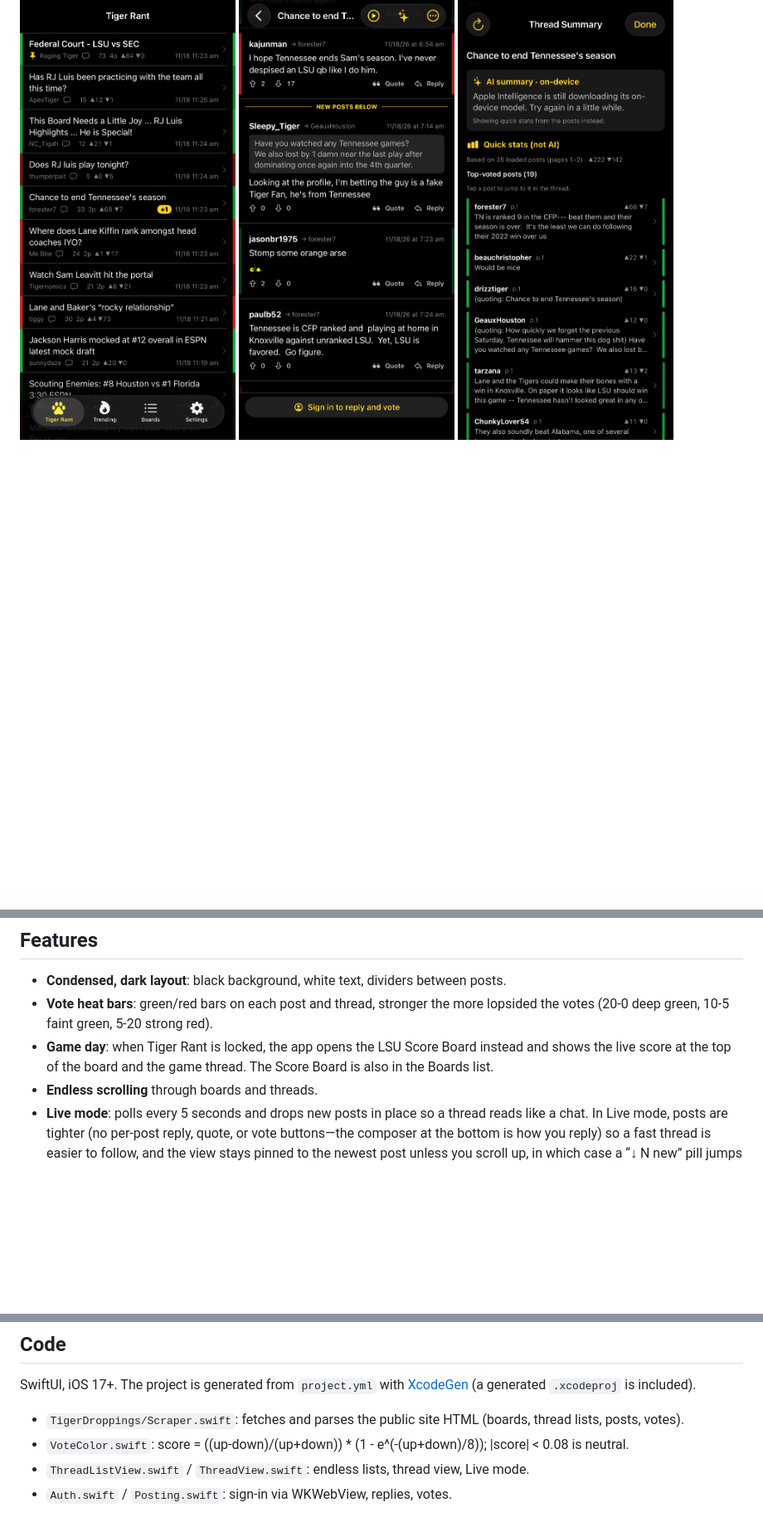
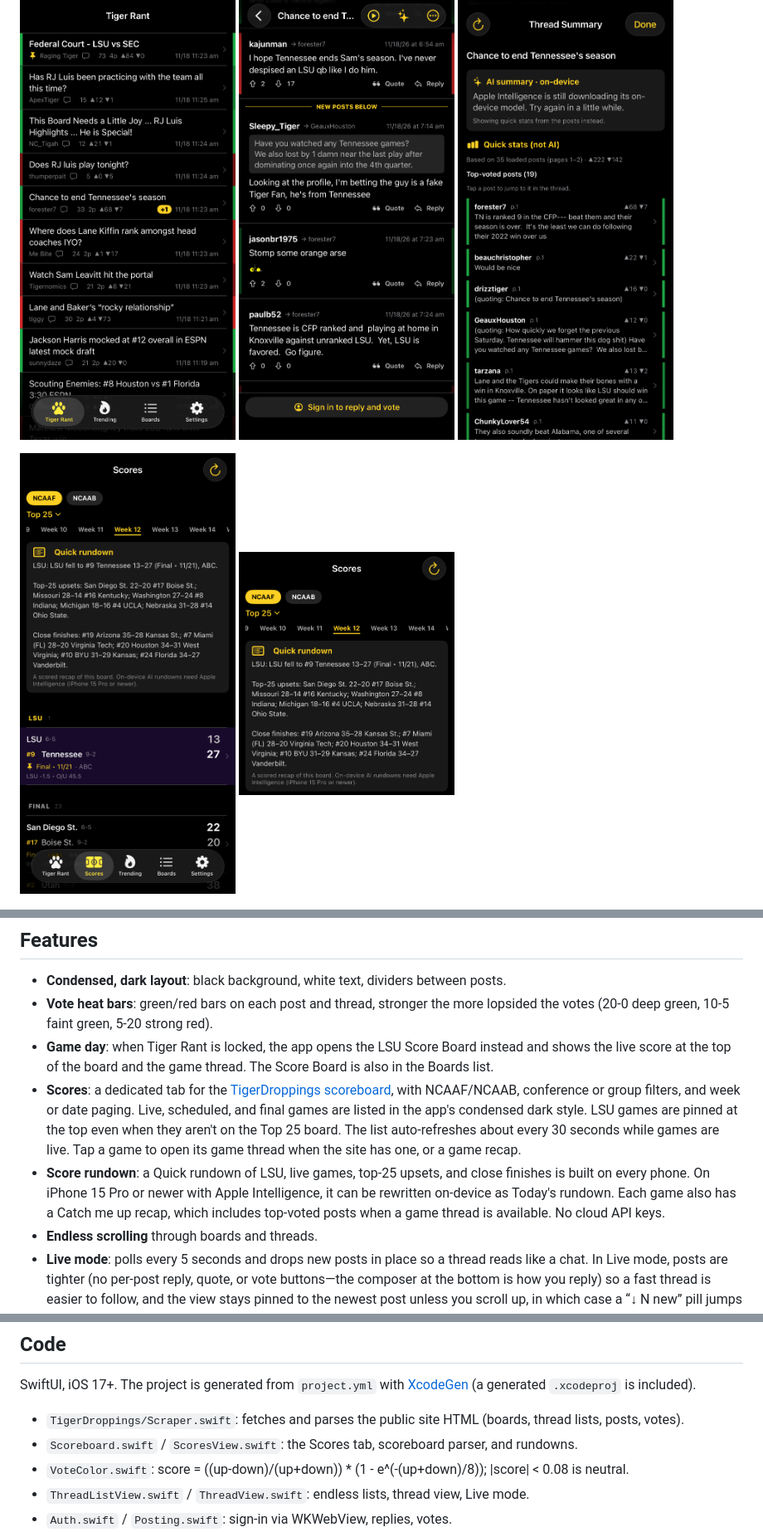
Before and after one commit to Bayou-Brains/tigerdroppings-ios-app, a Markdown page: README.md, 3 parts joined by grey strips. Shown at 83% size. Rendered like a GitHub page; pictures changed too: screenshots/scores.png (added), screenshots/scores_ai.png (added); blank space fills up the shorter version.

```diff
--- a/README.md
+++ b/README.md
@@ -12,6 +12,10 @@ A fast, chat-style Tiger Droppings app for iPhone: an unofficial reader for the
 <img src="screenshots/summary.png" width="260" alt="Thread summary">
 </p>
 <p>
+<img src="screenshots/scores.png" width="260" alt="Scores">
+<img src="screenshots/scores_ai.png" width="260" alt="Quick rundown on Scores">
+</p>
+<p>
 <img src="screenshots/summary_jump.png" width="260" alt="Jumped to a top-voted post from the summary">
 <img src="screenshots/settings.png" width="260" alt="Settings with text size">
 <img src="screenshots/thread_large_text.png" width="260" alt="Thread at a larger text size">
@@ -21,6 +25,8 @@ A fast, chat-style Tiger Droppings app for iPhone: an unofficial reader for the
 - **Condensed, dark layout**: black background, white text, dividers between posts.
 - **Vote heat bars**: green/red bars on each post and thread, stronger the more lopsided the votes (20-0 deep green, 10-5 faint green, 5-20 strong red).
 - **Game day**: when Tiger Rant is locked, the app opens the LSU Score Board instead and shows the live score at the top of the board and the game thread. The Score Board is also in the Boards list.
+- **Scores**: a dedicated tab for the [TigerDroppings scoreboard](https://www.tigerdroppings.com/scores/scoreboard.aspx), with NCAAF/NCAAB, conference or group filters, and week or date paging. Live, scheduled, and final games are listed in the app's condensed dark style. LSU games are pinned at the top even when they aren't on the Top 25 board. The list auto-refreshes about every 30 seconds while games are live. Tap a game to open its game thread when the site has one, or a game recap.
+- **Score rundown**: a Quick rundown of LSU, live games, top-25 upsets, and close finishes is built on every phone. On iPhone 15 Pro or newer with Apple Intelligence, it can be rewritten on-device as Today's rundown. Each game also has a Catch me up recap, which includes top-voted posts when a game thread is available. No cloud API keys.
 - **Endless scrolling** through boards and threads.
 - **Live mode**: polls every 5 seconds and drops new posts in place so a thread reads like a chat. In Live mode, posts are tighter (no per-post reply, quote, or vote buttons—the composer at the bottom is how you reply) so a fast thread is easier to follow, and the view stays pinned to the newest post unless you scroll up, in which case a “↓ N new” pill jumps you back.
 - **Pick up where you left off**: a "+N" badge for new replies since your last visit, and threads reopen at your last-read post with a "NEW POSTS BELOW" marker.
@@ -38,6 +44,7 @@ See [web/README.md](web/README.md) for install steps.
 SwiftUI, iOS 17+. The project is generated from `project.yml` with [XcodeGen](https://github.com/yonaskolb/XcodeGen) (a generated `.xcodeproj` is included).
 
 - `TigerDroppings/Scraper.swift`: fetches and parses the public site HTML (boards, thread lists, posts, votes).
+- `Scoreboard.swift` / `ScoresView.swift`: the Scores tab, scoreboard parser, and rundowns.
 - `VoteColor.swift`: score = ((up-down)/(up+down)) * (1 - e^(-(up+down)/8)); |score| < 0.08 is neutral.
 - `ThreadListView.swift` / `ThreadView.swift`: endless lists, thread view, Live mode.
 - `Auth.swift` / `Posting.swift`: sign-in via WKWebView, replies, votes.
```
Also changed, not shown: 5 other files.
